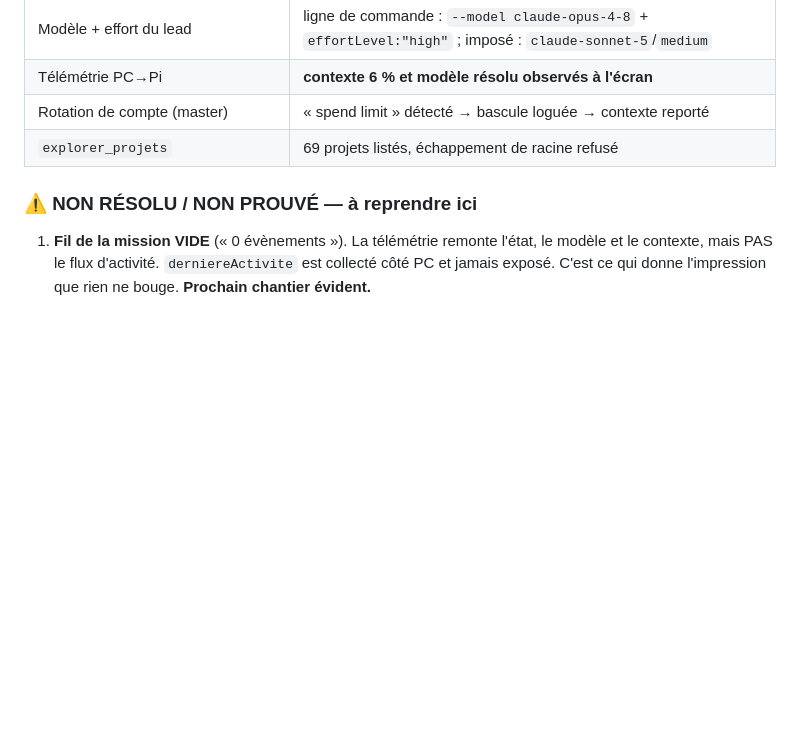
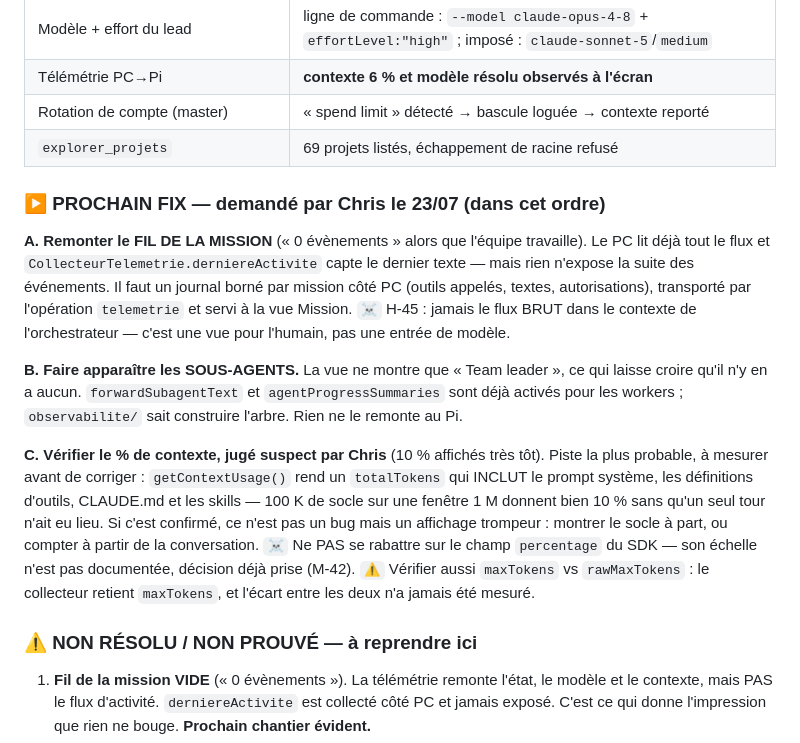
Before and after one commit to Chrlstopher-c/ccremote, a Markdown page: harness/REPRISE.md, the part around the change. GitHub-like rendering; blank space fills up the shorter version.

Commit message:
[DOC] Prochain fix : fil de mission, sous-agents, % de contexte suspect
Co-Authored-By: Claude Opus 4.8 <noreply@anthropic.com>

```diff
--- a/harness/REPRISE.md
+++ b/harness/REPRISE.md
@@ -628,6 +628,32 @@ Ne **pas** s'appuyer sur le message `init` : ses champs de quota sont revenus `n
 | Rotation de compte (master) | « spend limit » détecté → bascule loguée → contexte reporté |
 | `explorer_projets` | 69 projets listés, échappement de racine refusé |
 
+### ▶ PROCHAIN FIX — demandé par Chris le 23/07 (dans cet ordre)
+
+**A. Remonter le FIL DE LA MISSION** (« 0 évènements » alors que l'équipe
+travaille). Le PC lit déjà tout le flux et `CollecteurTelemetrie.derniereActivite`
+capte le dernier texte — mais rien n'expose la suite des événements. Il faut un
+journal borné par mission côté PC (outils appelés, textes, autorisations),
+transporté par l'opération `telemetrie` et servi à la vue Mission.
+`☠` H-45 : jamais le flux BRUT dans le contexte de l'orchestrateur — c'est une
+vue pour l'humain, pas une entrée de modèle.
+
+**B. Faire apparaître les SOUS-AGENTS.** La vue ne montre que « Team leader », ce
+qui laisse croire qu'il n'y en a aucun. `forwardSubagentText` et
+`agentProgressSummaries` sont déjà activés pour les workers ; `observabilite/`
+sait construire l'arbre. Rien ne le remonte au Pi.
+
+**C. Vérifier le % de contexte, jugé suspect par Chris** (10 % affichés très tôt).
+Piste la plus probable, à mesurer avant de corriger : `getContextUsage()` rend un
+`totalTokens` qui INCLUT le prompt système, les définitions d'outils, CLAUDE.md
+et les skills — 100 K de socle sur une fenêtre 1 M donnent bien 10 % sans qu'un
+seul tour n'ait eu lieu. Si c'est confirmé, ce n'est pas un bug mais un affichage
+trompeur : montrer le socle à part, ou compter à partir de la conversation.
+`☠` Ne PAS se rabattre sur le champ `percentage` du SDK — son échelle n'est pas
+documentée, décision déjà prise (M-42).
+`⚠` Vérifier aussi `maxTokens` vs `rawMaxTokens` : le collecteur retient
+`maxTokens`, et l'écart entre les deux n'a jamais été mesuré.
+
 ### ⚠ NON RÉSOLU / NON PROUVÉ — à reprendre ici
 
 1. **Fil de la mission VIDE** (« 0 évènements »). La télémétrie remonte l'état,
```
